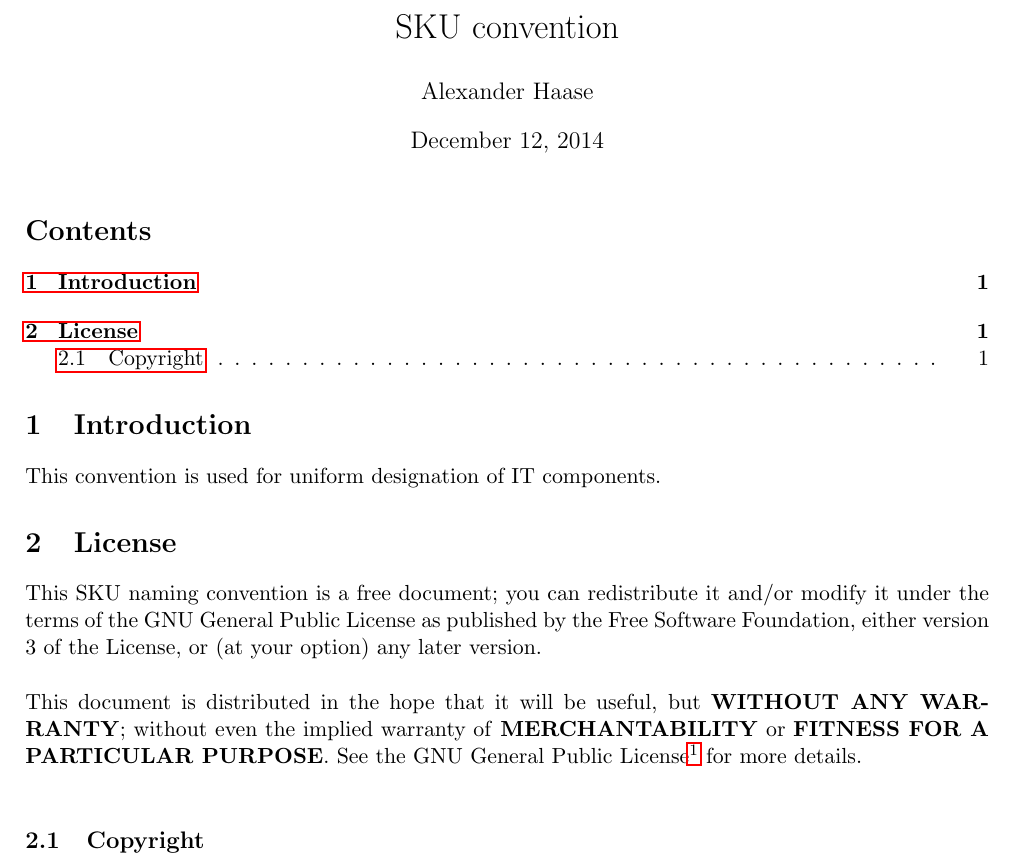
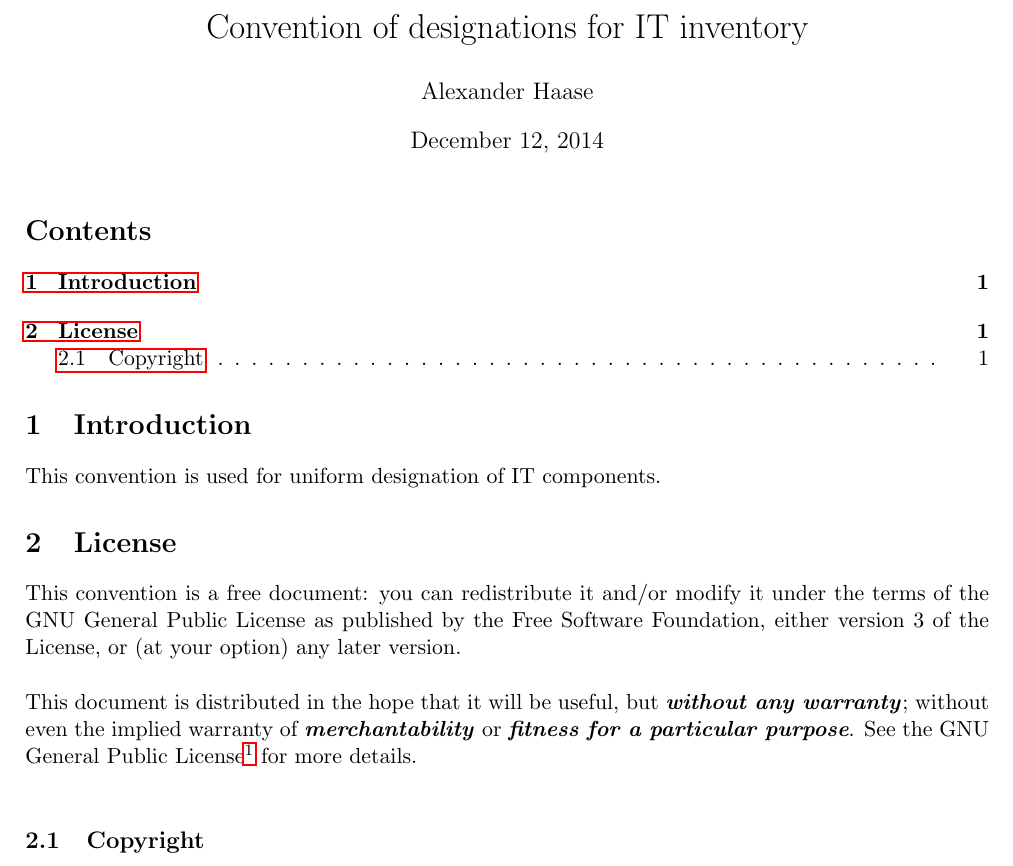
Before and after one commit to AlexHaaseIT/designation-convention, a LaTeX document (doc/convention.tex, which reads doc/license.tex): part of the page, cut at the place of the change. Compiled offline with pdfLaTeX.

Commit message:
renaming

```diff
--- a/doc/sku-convention.tex
+++ b/doc/convention.tex
@@ -40,7 +40,7 @@
 %
 % document information
 %
-\title{SKU convention}
+\title{Convention of designations for IT inventory}
 \author{Alexander Haase}
 \date{\today}
 
--- a/doc/license.tex
+++ b/doc/license.tex
@@ -22,16 +22,16 @@
 
 \section{License}
 
-This SKU naming convention is a free document; you can redistribute it and/or
-modify it under the terms of the GNU General Public License as published by the
-Free Software Foundation, either version 3 of the License, or (at your option)
-any later version. \\
+This convention is a free document: you can redistribute it and/or modify it
+under the terms of the GNU General Public License as published by the Free
+Software Foundation, either version 3 of the License, or (at your option) any
+later version. \\
 
 This document is distributed in the hope that it will be useful, but
-\textbf{WITHOUT ANY WARRANTY}; without even the implied warranty of
-\textbf{MERCHANTABILITY} or \textbf{FITNESS FOR A PARTICULAR PURPOSE}. See the
-GNU General Public License\footnote{\url{http://www.gnu.org/licenses/gpl-3.0}}
-for more details. \\
+\textit{\textbf{without any warranty}}; without even the implied warranty of
+\textit{\textbf{merchantability}} or
+\textit{\textbf{fitness for a particular purpose}}. See the GNU General Public
+License\footnote{\url{http://www.gnu.org/licenses/gpl-3.0}} for more details. \\
 
 
 
```
Also changed, not shown: doc/introduction.tex (+5 -5 lines), doc/convention.tex (10 more changed lines), doc/license.tex (10 more changed lines).
